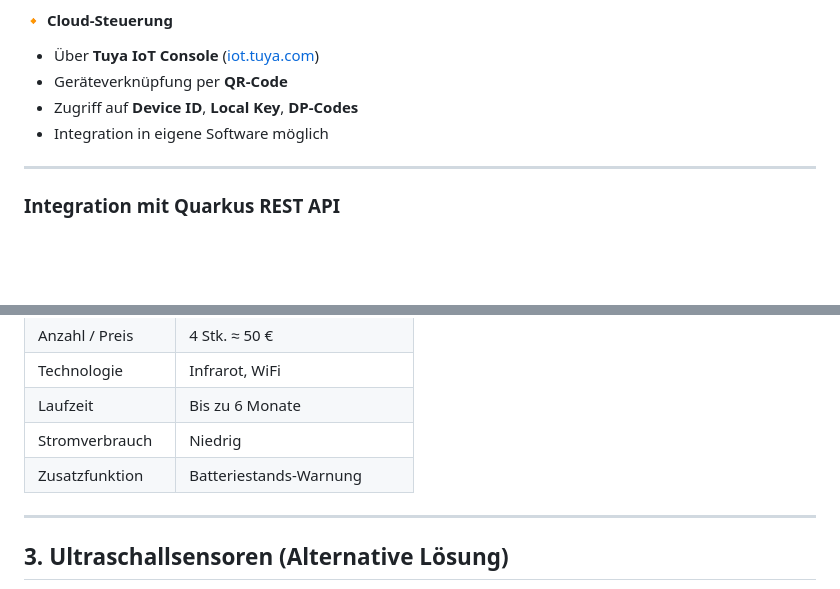
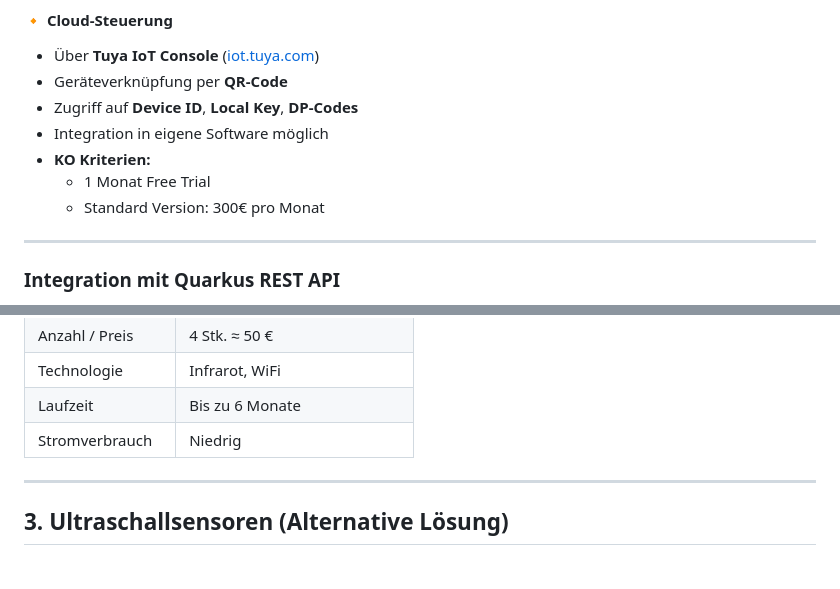
Before and after one commit to htl-leo-itp-25-27-4-5BHITM/SmartSeat, a Markdown page: documentation/ProofofConcept/ProofOfConcept.md, 2 parts joined by grey strips. GitHub-like rendering; blank space fills up the shorter version.

Commit message:
last updates

```diff
--- a/documentation/ProofofConcept/ProofOfConcept.md
+++ b/documentation/ProofofConcept/ProofOfConcept.md
@@ -83,6 +83,9 @@ Der **Raspberry Pi Pico 2 WH** wertet **Sensoren, Knöpfe und NFC-Daten** aus un
 - Geräteverknüpfung per **QR-Code**
 - Zugriff auf **Device ID**, **Local Key**, **DP-Codes**
 - Integration in eigene Software möglich
+- **KO Kriterien:**
+  - 1 Monat Free Trial
+  - Standard Version: 300€ pro Monat
 
 ---
 
@@ -104,7 +107,7 @@ Der **Raspberry Pi Pico 2 WH** wertet **Sensoren, Knöpfe und NFC-Daten** aus un
 | Technologie | Infrarot, WiFi |
 | Laufzeit | Bis zu 6 Monate |
 | Stromverbrauch | Niedrig |
-| Zusatzfunktion | Batteriestands-Warnung |
+
 
 ---
 
```
